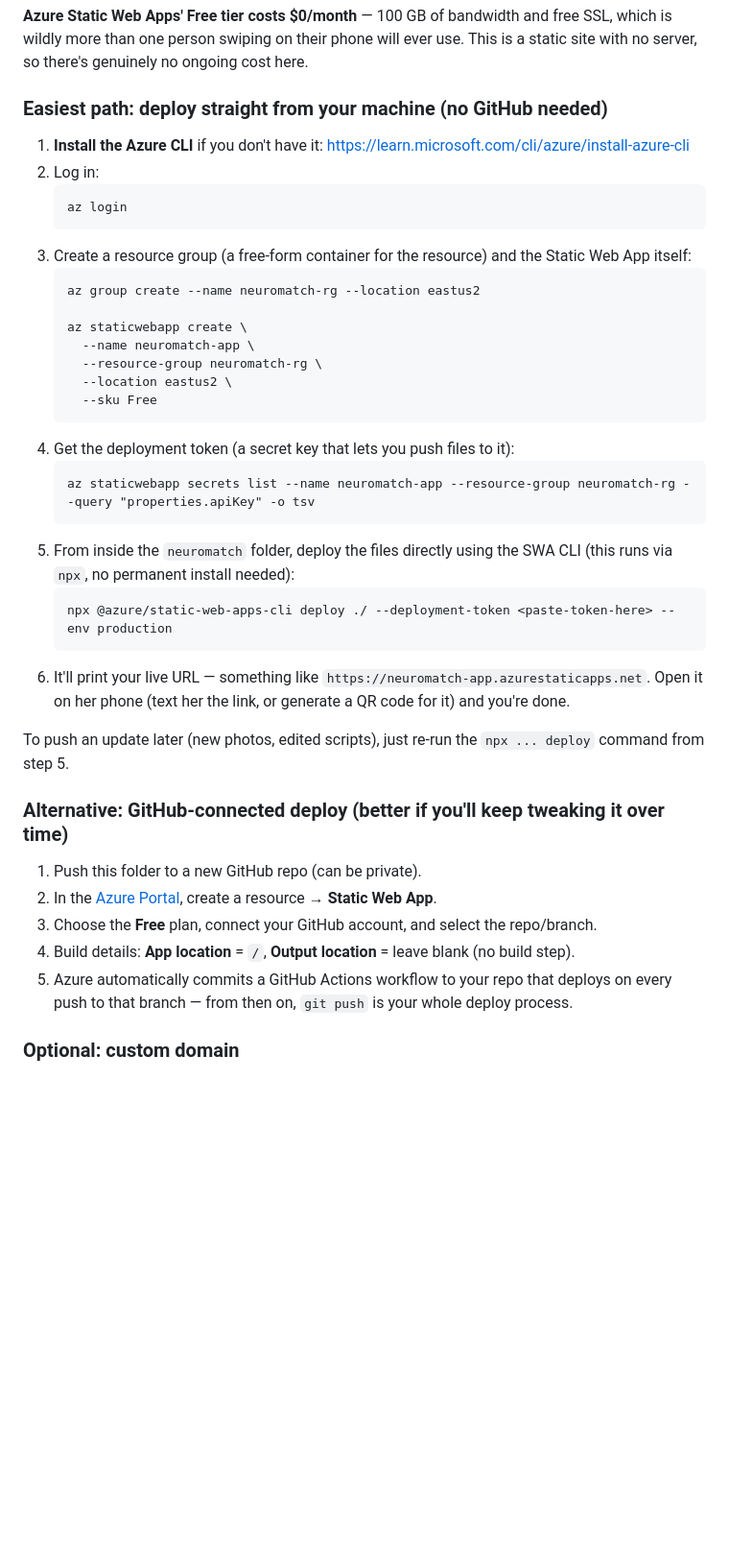
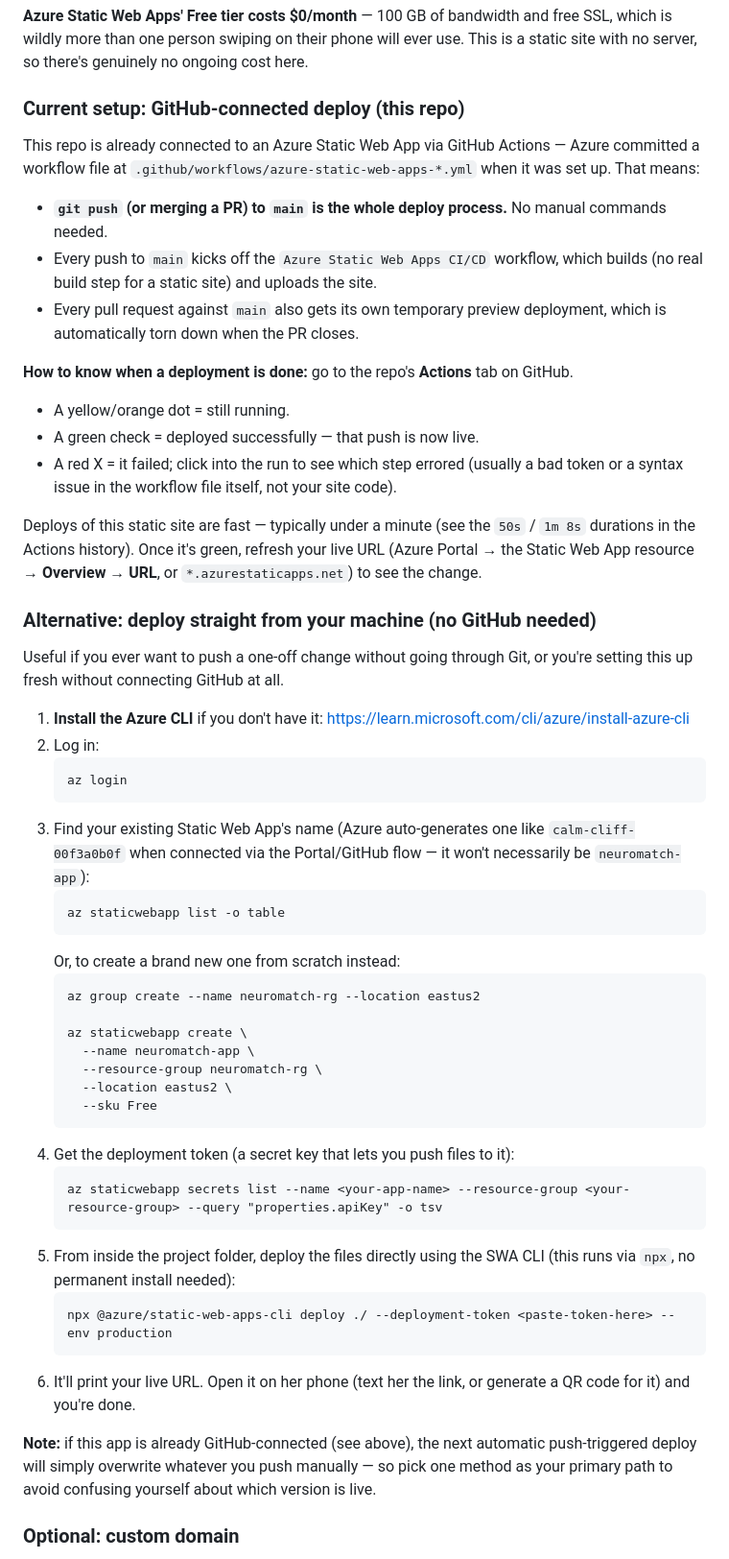
Before and after one commit to StevenGalloway/cupidai, a Markdown page: README.md, the part around the change. Shown at 96% size. Drawn GitHub-style; blank space fills up the shorter version.

````diff
--- a/README.md
+++ b/README.md
@@ -49,14 +49,35 @@ Leave `photo` unset (or `null`) for any character you haven't shot yet — the p
 
 **Azure Static Web Apps' Free tier costs $0/month** — 100 GB of bandwidth and free SSL, which is wildly more than one person swiping on their phone will ever use. This is a static site with no server, so there's genuinely no ongoing cost here.
 
-### Easiest path: deploy straight from your machine (no GitHub needed)
+### Current setup: GitHub-connected deploy (this repo)
+
+This repo is already connected to an Azure Static Web App via GitHub Actions — Azure committed a workflow file at `.github/workflows/azure-static-web-apps-*.yml` when it was set up. That means:
+
+- **`git push` (or merging a PR) to `main` is the whole deploy process.** No manual commands needed.
+- Every push to `main` kicks off the `Azure Static Web Apps CI/CD` workflow, which builds (no real build step for a static site) and uploads the site.
+- Every pull request against `main` also gets its own temporary preview deployment, which is automatically torn down when the PR closes.
+
+**How to know when a deployment is done:** go to the repo's **Actions** tab on GitHub.
+- A yellow/orange dot = still running.
+- A green check = deployed successfully — that push is now live.
+- A red X = it failed; click into the run to see which step errored (usually a bad token or a syntax issue in the workflow file itself, not your site code).
+
+Deploys of this static site are fast — typically under a minute (see the `50s` / `1m 8s` durations in the Actions history). Once it's green, refresh your live URL (Azure Portal → the Static Web App resource → **Overview** → **URL**, or `*.azurestaticapps.net`) to see the change.
+
+### Alternative: deploy straight from your machine (no GitHub needed)
+
+Useful if you ever want to push a one-off change without going through Git, or you're setting this up fresh without connecting GitHub at all.
 
 1. **Install the Azure CLI** if you don't have it: https://learn.microsoft.com/cli/azure/install-azure-cli
 2. Log in:
    ```
    az login
    ```
-3. Create a resource group (a free-form container for the resource) and the Static Web App itself:
+3. Find your existing Static Web App's name (Azure auto-generates one like `calm-cliff-00f3a0b0f` when connected via the Portal/GitHub flow — it won't necessarily be `neuromatch-app`):
+   ```
+   az staticwebapp list -o table
+   ```
+   Or, to create a brand new one from scratch instead:
    ```
    az group create --name neuromatch-rg --location eastus2
 
@@ -68,23 +89,15 @@ Leave `photo` unset (or `null`) for any character you haven't shot yet — the p
    ```
 4. Get the deployment token (a secret key that lets you push files to it):
    ```
-   az staticwebapp secrets list --name neuromatch-app --resource-group neuromatch-rg --query "properties.apiKey" -o tsv
+   az staticwebapp secrets list --name <your-app-name> --resource-group <your-resource-group> --query "properties.apiKey" -o tsv
    ```
-5. From inside the `neuromatch` folder, deploy the files directly using the SWA CLI (this runs via `npx`, no permanent install needed):
+5. From inside the project folder, deploy the files directly using the SWA CLI (this runs via `npx`, no permanent install needed):
    ```
    npx @azure/static-web-apps-cli deploy ./ --deployment-token <paste-token-here> --env production
    ```
-6. It'll print your live URL — something like `https://neuromatch-app.azurestaticapps.net`. Open it on her phone (text her the link, or generate a QR code for it) and you're done.
+6. It'll print your live URL. Open it on her phone (text her the link, or generate a QR code for it) and you're done.
 
-To push an update later (new photos, edited scripts), just re-run the `npx ... deploy` command from step 5.
-
-### Alternative: GitHub-connected deploy (better if you'll keep tweaking it over time)
-
-1. Push this folder to a new GitHub repo (can be private).
-2. In the [Azure Portal](https://portal.azure.com), create a resource → **Static Web App**.
-3. Choose the **Free** plan, connect your GitHub account, and select the repo/branch.
-4. Build details: **App location** = `/`, **Output location** = leave blank (no build step).
-5. Azure automatically commits a GitHub Actions workflow to your repo that deploys on every push to that branch — from then on, `git push` is your whole deploy process.
+**Note:** if this app is already GitHub-connected (see above), the next automatic push-triggered deploy will simply overwrite whatever you push manually — so pick one method as your primary path to avoid confusing yourself about which version is live.
 
 ### Optional: custom domain
 Both paths support attaching a custom domain for free SSL if you own one (e.g. `ourlittlecorner.com`) — do this from the Static Web App's **Custom domains** blade in the Azure Portal. Entirely optional; the default `*.azurestaticapps.net` URL works fine and costs nothing.
````
